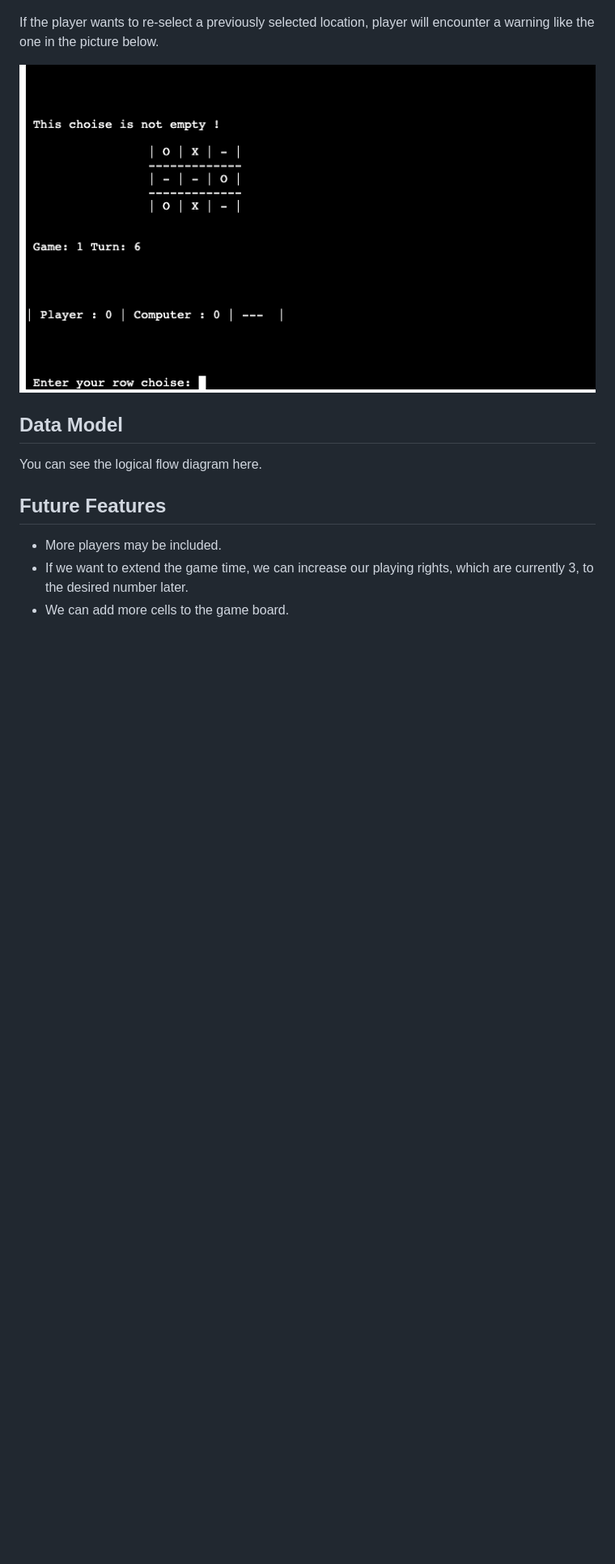
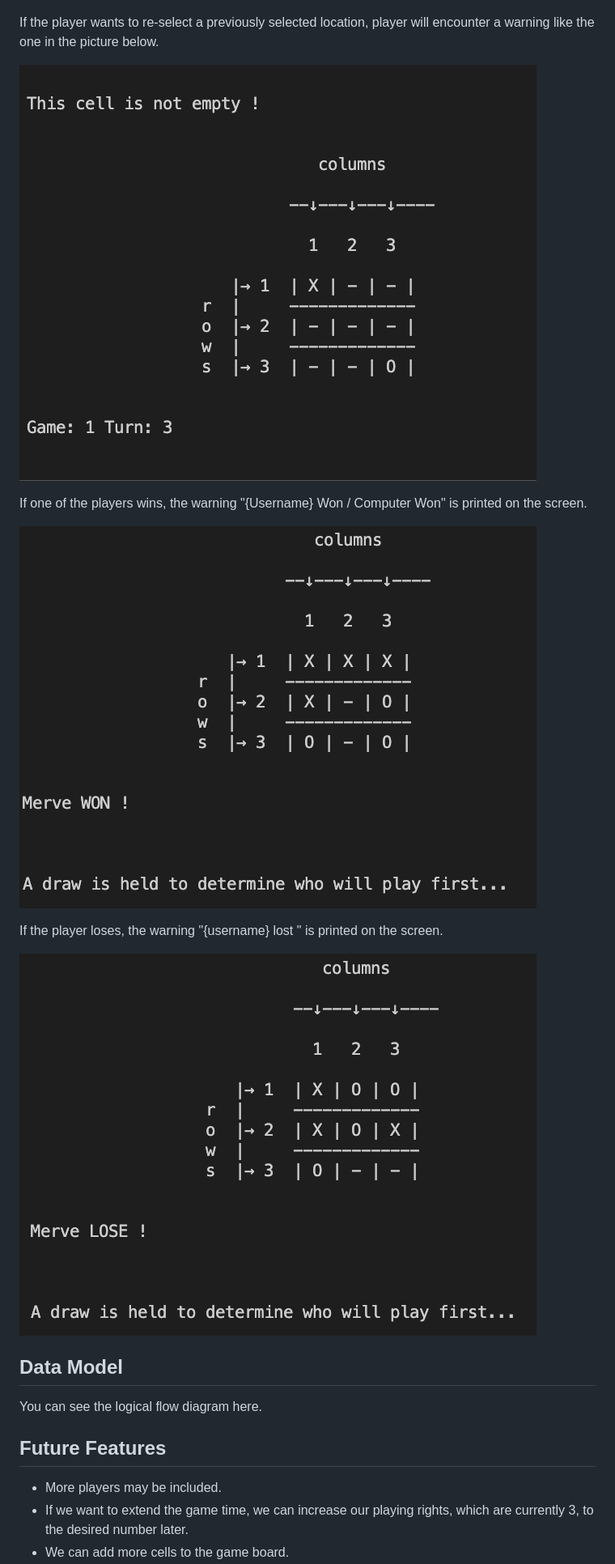
Before and after one commit to mervecoskunn/XOX-Game, a Markdown page: README.md, the part around the change. Shown: that part at 81% size. Rendered like a GitHub page; pictures changed too: images/merve-lose.png (added), images/merve-won.png (added), images/not-empty.png; blank space fills up the shorter version.

Commit message:
Added screenshots and content on features

```diff
--- a/README.md
+++ b/README.md
@@ -71,6 +71,17 @@ If the computer is going to play first, a message is given that the computer wil
 If the player wants to re-select a previously selected location, player will encounter a warning like the one in the picture below.
 
 ![not-empty](images/not-empty.png)
+
+If one of the players wins, the warning "{Username} Won / Computer Won" is printed on the screen.
+
+![won message](images/merve-won.png)
+
+If the player loses, the warning "{username} lost " is printed on the screen.
+
+![lose message](images/merve-lose.png)
+
+
+
 
 ## Data Model
 You can see the logical flow diagram here.
```
Also changed, not shown: images/merve-first.png.
